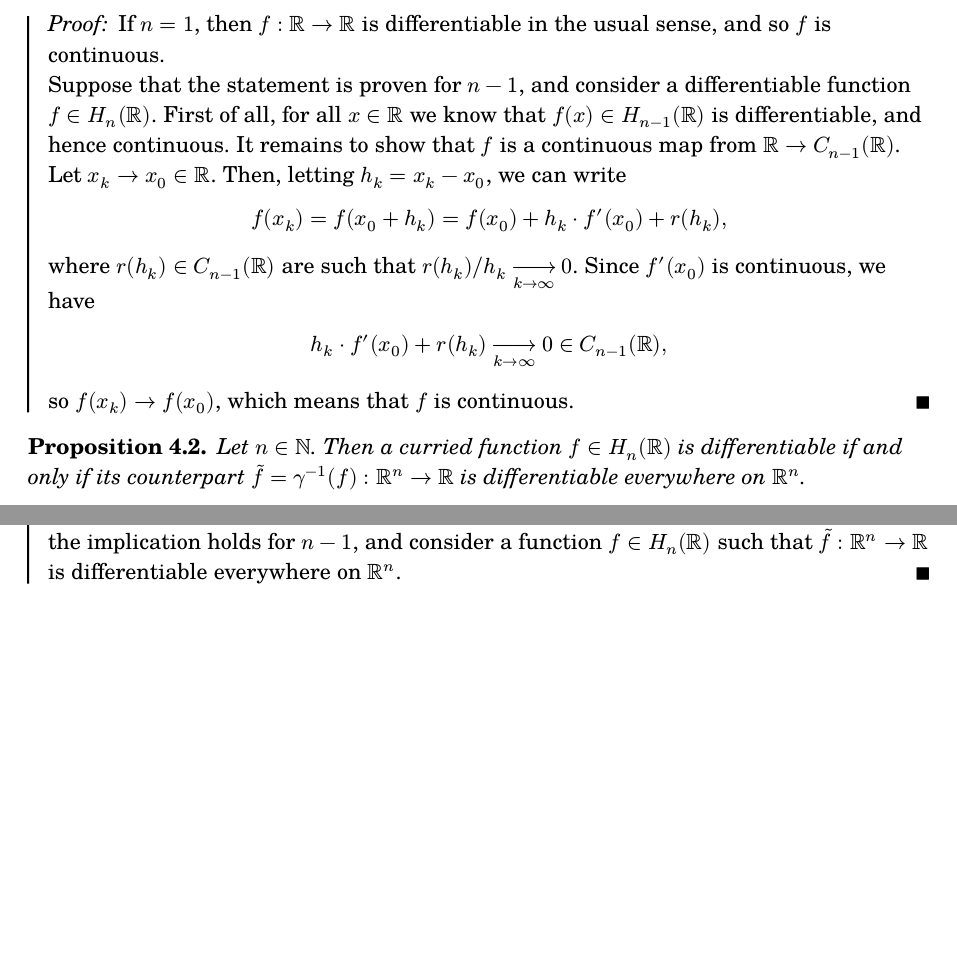
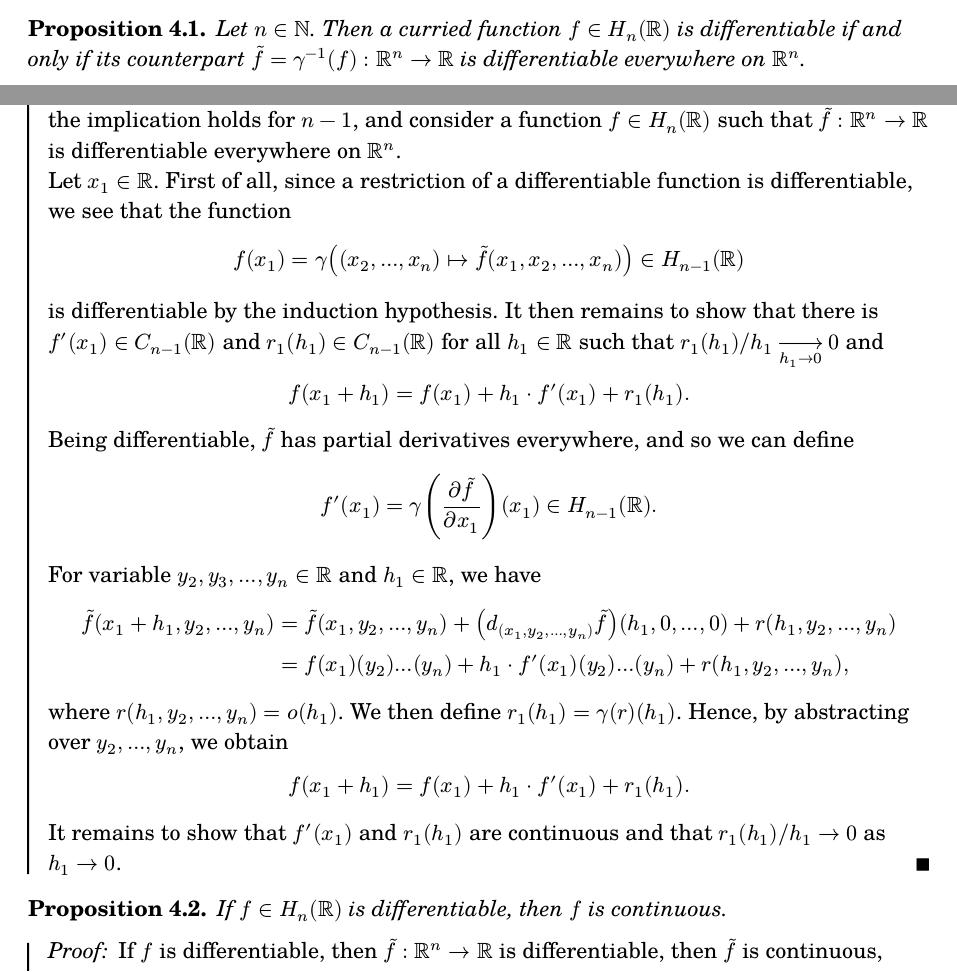
Before and after one commit to thornoar/curried-spaces, a Typst document (main.typ): two parts of pages 5 and 6 of 6 before the commit and two parts of pages 4 and 6 of 7 after it, joined at a grey line, cut at the place of the change, the shorter picture padded with empty space. The pictures show the PDF file main.pdf that the author committed with the source.

Commit message:
11 Feb 2026 (Wed): 20:54

```diff
--- a/main.typ
+++ b/main.typ
@@ -209,22 +209,6 @@ if and only if $F(P) -> f(p)$ whenever $P -> p in X$. Here, the filter $F(P)$ is
 ]
 
 #prop[
-  If $f in H_n (RR)$ is differentiable, then $f$ is continuous.
-]
-#pf[
-  If $n = 1$, then $f : RR -> RR$ is differentiable in the usual sense, and so $f$ is continuous.\
-  Suppose that the statement is proven for $n-1$, and consider a differentiable function $f in H_n (RR)$. First of all, for all $x in RR$ we know that $f(x) in H_(n-1)(RR)$ is differentiable, and hence continuous. It remains to show that $f$ is a continuous map from $RR -> C_(n-1)(RR)$. Let $x_k -> x_0 in RR$. Then, letting $h_k = x_k - x_0$, we can write
-  $
-    f(x_k) = f(x_0 + h_k) = f(x_0) + h_k dot f'(x_0) + r(h_k),
-  $
-  where $r(h_k) in C_(n-1)(RR)$ are such that $r(h_k)\/h_k st(k -> oo) 0$. Since $f'(x_0)$ is continuous, we have
-  $
-    h_k dot f'(x_0) + r(h_k) st(k -> oo) 0 in C_(n-1)(RR),
-  $
-  so $f(x_k) -> f(x_0)$, which means that $f$ is continuous.
-]
-
-#prop[
   Let $n in NN$. Then a curried function $f in H_n (RR)$ is differentiable if and only if its counterpart $tilde(f) = gamma^(-1)(f) : RR^n -> RR$ is differentiable everywhere on $RR^n$.
 ]
 #pf[
@@ -298,7 +282,46 @@ if and only if $F(P) -> f(p)$ whenever $P -> p in X$. Here, the filter $F(P)$ is
   $
   where $L : RR^n -> RR$ is linear since it has the form $L(h) = sum_(k = 1)^n c_k h_k$. This allows us to conclude that $tilde(f)$ is differentiable at $x$.\
 
-  To show the reverse implication, we conduct an induction over $n$. If $n = 1$ and $f in H_1 (RR)$, its differentiability is clearly equivalent to the usual definition. Assume that the implication holds for $n-1$, and consider a function $f in H_n (RR)$ such that $tilde(f) : RR^n -> RR$ is differentiable everywhere on $RR^n$.
+  To show the reverse implication, we conduct an induction over $n$. If $n = 1$ and $f in H_1 (RR)$, its differentiability is clearly equivalent to the usual definition. Assume that the implication holds for $n-1$, and consider a function $f in H_n (RR)$ such that $tilde(f) : RR^n -> RR$ is differentiable everywhere on $RR^n$.\
+  Let $x_1 in RR$. First of all, since a restriction of a differentiable function is differentiable, we see that the function
+  $
+    f(x_1) = gamma((x_2, ..., x_n) |-> tilde(f)(x_1, x_2, ..., x_n)) in H_(n-1)(RR)
+  $
+  is differentiable by the induction hypothesis. It then remains to show that there is $f'(x_1) in C_(n-1)(RR)$ and $r_1 (h_1) in C_(n-1)(RR)$ for all $h_1 in RR$ such that $r_1 (h_1)\/h_1 st(h_1 -> 0) 0$ and
+  $
+    f(x_1 + h_1) = f(x_1) + h_1 dot f'(x_1) + r_1 (h_1).
+  $
+  Being differentiable, $tilde(f)$ has partial derivatives everywhere, and so we can define
+  $
+    f'(x_1) = gamma((partial tilde(f))/(partial x_1))(x_1) in H_(n-1) (RR).
+  $
+  For variable $y_2, y_3, ..., y_n in RR$ and $h_1 in RR$, we have
+  $
+    tilde(f)(x_1 + h_1, y_2, ..., y_n) &= tilde(f)(x_1, y_2, ..., y_n) + (d_((x_1, y_2, ..., y_n)) tilde(f))(h_1, 0, ..., 0) + r (h_1, y_2, ..., y_n)\
+    &= f(x_1)(y_2)...(y_n) + h_1 dot f'(x_1)(y_2)...(y_n) + r (h_1, y_2, ..., y_n),
+  $
+  where $r(h_1, y_2, ..., y_n) = o(h_1)$. We then define $r_1 (h_1) = gamma(r)(h_1)$. Hence, by abstracting over $y_2, ..., y_n$, we obtain
+  $
+    f(x_1 + h_1) = f(x_1) + h_1 dot f'(x_1) + r_1 (h_1).
+  $
+  It remains to show that $f'(x_1)$ and $r_1 (h_1)$ are continuous and that $r_1 (h_1)\/h_1 -> 0$ as $h_1 -> 0$.
+]
+
+#prop[
+  If $f in H_n (RR)$ is differentiable, then $f$ is continuous.
+]
+#pf[
+  // If $n = 1$, then $f : RR -> RR$ is differentiable in the usual sense, and so $f$ is continuous.\
+  // Suppose that the statement is proven for $n-1$, and consider a differentiable function $f in H_n (RR)$. First of all, for all $x in RR$ we know that $f(x) in H_(n-1)(RR)$ is differentiable, and hence continuous. It remains to show that $f$ is a continuous map from $RR -> C_(n-1)(RR)$. Let $x_k -> x_0 in RR$. Then, letting $h_k = x_k - x_0$, we can write
+  // $
+  //   f(x_k) = f(x_0 + h_k) = f(x_0) + h_k dot f'(x_0) + r(h_k),
+  // $
+  // where $r(h_k) in C_(n-1)(RR)$ are such that $r(h_k)\/h_k st(k -> oo) 0$. Since $f'(x_0)$ is continuous, we have
+  // $
+  //   h_k dot f'(x_0) + r(h_k) st(k -> oo) 0 in C_(n-1)(RR),
+  // $
+  // so $f(x_k) -> f(x_0)$, which means that $f$ is continuous.
+  If $f$ is differentiable, then $tilde(f) : RR^n -> RR$ is differentiable, then $tilde(f)$ is continuous, then $f$ is continuous.
 ]
 
 // #prop[
```
Also changed, not shown: main.pdf.
